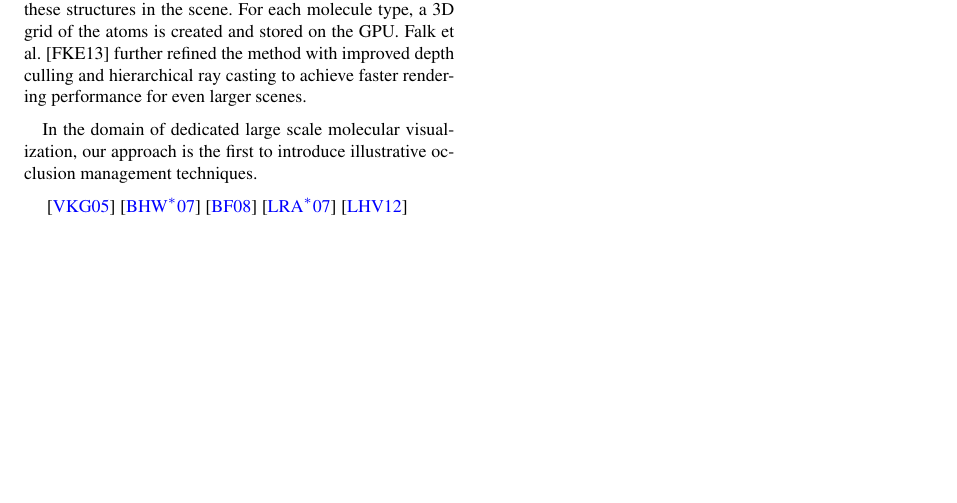
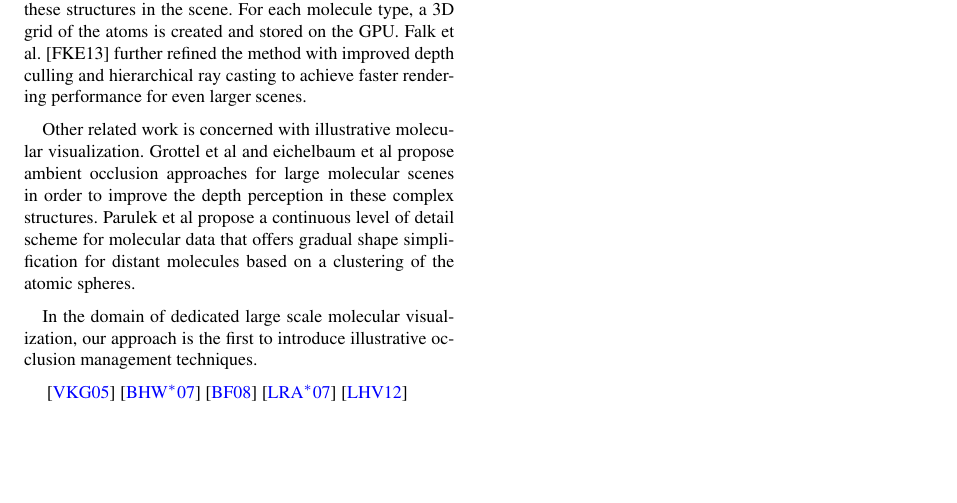
Before and after one commit to matmuze/PetersPrivateRepopo, a LaTeX document (EGauthorGuidelines-eurovis16-fin.tex, which reads relatedwork.tex): part of page 4 of 7, cut so that both start at the same text. Compiled offline with pdfLaTeX.

Commit message:
RW: added more stuff on illustrative molecular vis

```diff
--- a/relatedwork.tex
+++ b/relatedwork.tex
@@ -41,7 +41,10 @@ In regard to object centered approaches, (partial) occlusion of individual molec
 The visualization of the molecular structures in our approach is based on the publicly available cellView [le Muzic et al.2015]. The tool is capable of rendering structures that are comprised of several billions atoms at interactive frame rates in multiple levels of detail.
 Lindow et al. [LBH12] were the ﬁrst to introduce a fast method for the real-time rendering of large-scale atomic data on consumer grade hardware. Similar to cellView, they utilize instancing on the GPU to repeat these structures in the scene. For each molecule type, a 3D grid of the atoms is created and stored on the GPU. Falk et al. [FKE13] further refined the method with improved depth culling and hierarchical ray casting to achieve faster rendering performance for even larger scenes.
 
+Other related work is concerned with illustrative molecular visualization. Grottel et al and eichelbaum et al propose ambient occlusion approaches for large molecular scenes in order to improve the depth perception in these complex structures. Parulek et al propose a continuous level of detail scheme for molecular data that offers gradual shape simplification for distant molecules based on a clustering of the atomic spheres.
+
 In the domain of dedicated large scale molecular visualization, our approach is the first to introduce illustrative occlusion management techniques.
+
 
 
 \cite{Viola05}
```
Also changed, not shown: EGauthorGuidelines-eurovis16-sub.pdf, 1 other file.
